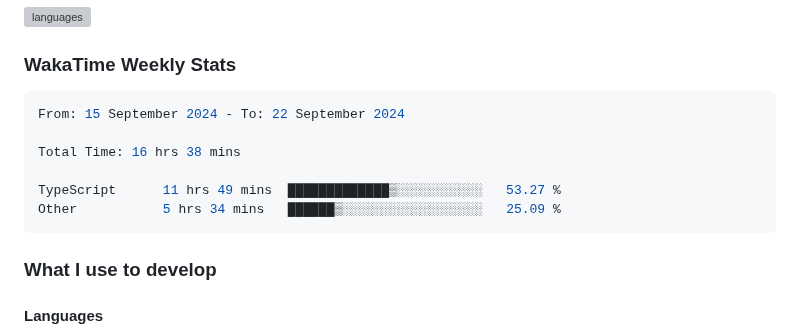
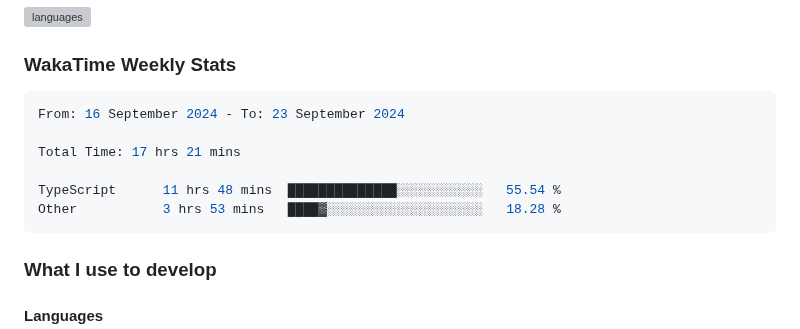
Before and after one commit to enkyuan/enkyuan, a Markdown page: README.md, the part around the change. Drawn GitHub-style; grey boxes are pictures that could not be loaded.

Commit message:
Updated waka-readme graph with new metrics

````diff
--- a/README.md
+++ b/README.md
@@ -28,12 +28,12 @@ Currently majoring in Computer Science at UT Dallas. My primary focuses (as of l
 <!--START_SECTION:waka-->
 
 ```rust
-From: 15 September 2024 - To: 22 September 2024
+From: 16 September 2024 - To: 23 September 2024
 
-Total Time: 16 hrs 38 mins
+Total Time: 17 hrs 21 mins
 
-TypeScript      11 hrs 49 mins  █████████████▒░░░░░░░░░░░   53.27 %
-Other           5 hrs 34 mins   ██████▒░░░░░░░░░░░░░░░░░░   25.09 %
+TypeScript      11 hrs 48 mins  ██████████████░░░░░░░░░░░   55.54 %
+Other           3 hrs 53 mins   ████▓░░░░░░░░░░░░░░░░░░░░   18.28 %
 ```
 
 <!--END_SECTION:waka-->
````
